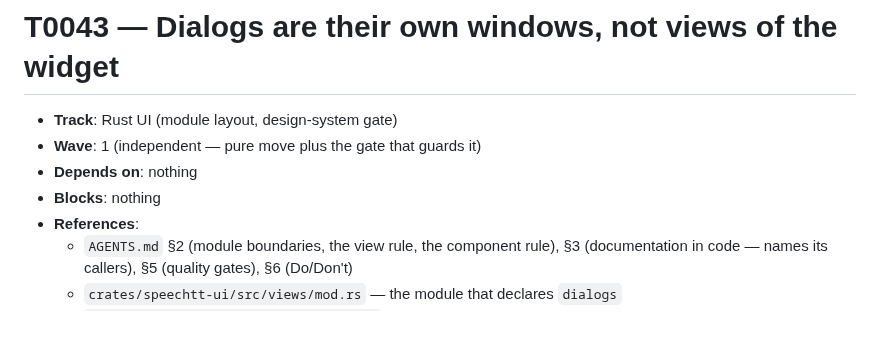
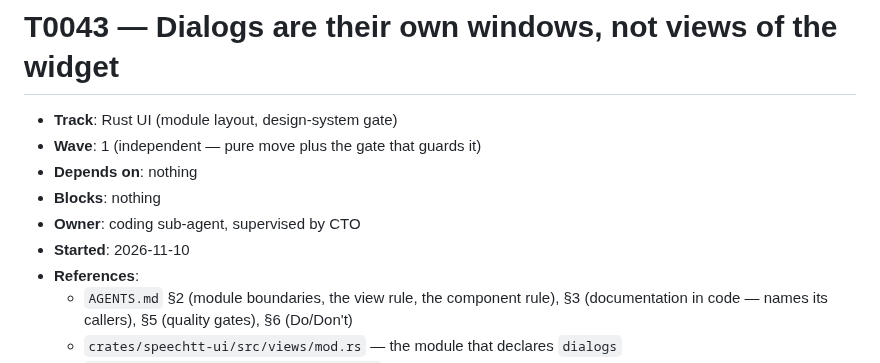
Before and after one commit to zipang/spechtt, a Markdown page: tickets/in_progress/T0043-dialogs-are-windows-not-views.md, the part around the change. Rendered like a GitHub page; blank space fills up the shorter version.

Commit message:
🎫 board: start T0043 (T0043)

```diff
--- a/tickets/planned/T0043-dialogs-are-windows-not-views.md
+++ b/tickets/in_progress/T0043-dialogs-are-windows-not-views.md
@@ -4,6 +4,8 @@
 - **Wave**: 1 (independent — pure move plus the gate that guards it)
 - **Depends on**: nothing
 - **Blocks**: nothing
+- **Owner**: coding sub-agent, supervised by CTO
+- **Started**: 2026-11-10
 - **References**:
     - `AGENTS.md` §2 (module boundaries, the view rule, the component rule), §3
       (documentation in code — names its callers), §5 (quality gates), §6
```
Also changed, not shown: tickets/README.md (+3 -2 lines).
